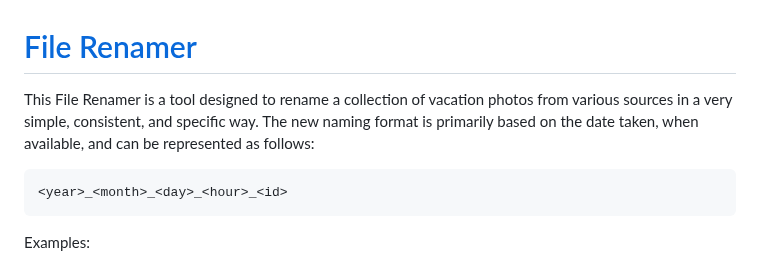
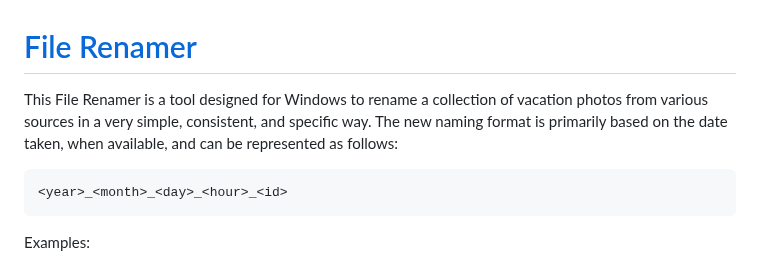
Before and after one commit to DCWelch/file_renamer, a Markdown page: README.md, the part around the change. Drawn GitHub-style.

````diff
--- a/README.md
+++ b/README.md
@@ -1,6 +1,6 @@
 # [File Renamer](https://dcwelch.github.io/fr)
 
-This File Renamer is a tool designed to rename a collection of vacation photos from various sources in a very simple, consistent, and specific way. The new naming format is primarily based on the date taken, when available, and can be represented as follows:
+This File Renamer is a tool designed for Windows to rename a collection of vacation photos from various sources in a very simple, consistent, and specific way. The new naming format is primarily based on the date taken, when available, and can be represented as follows:
    ```bash
    <year>_<month>_<day>_<hour>_<id>
    ```
````
